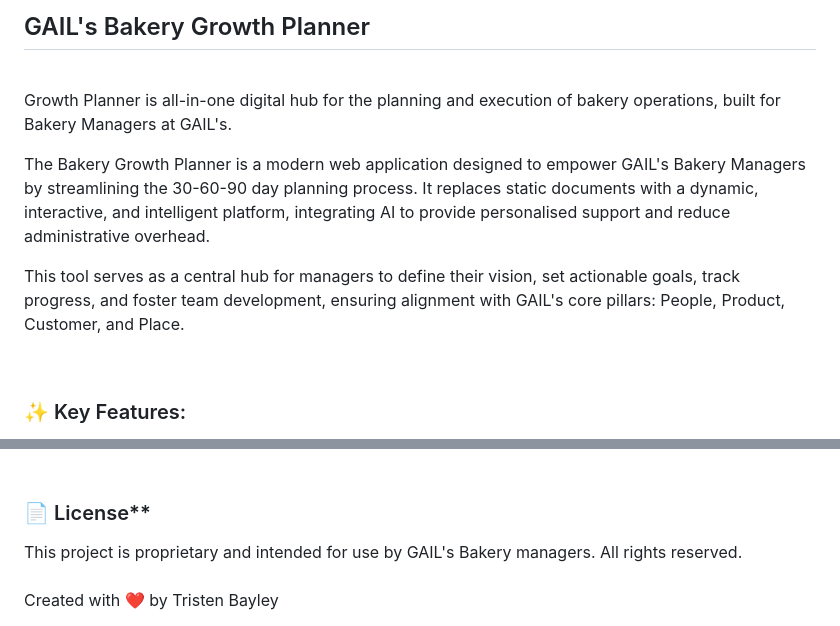
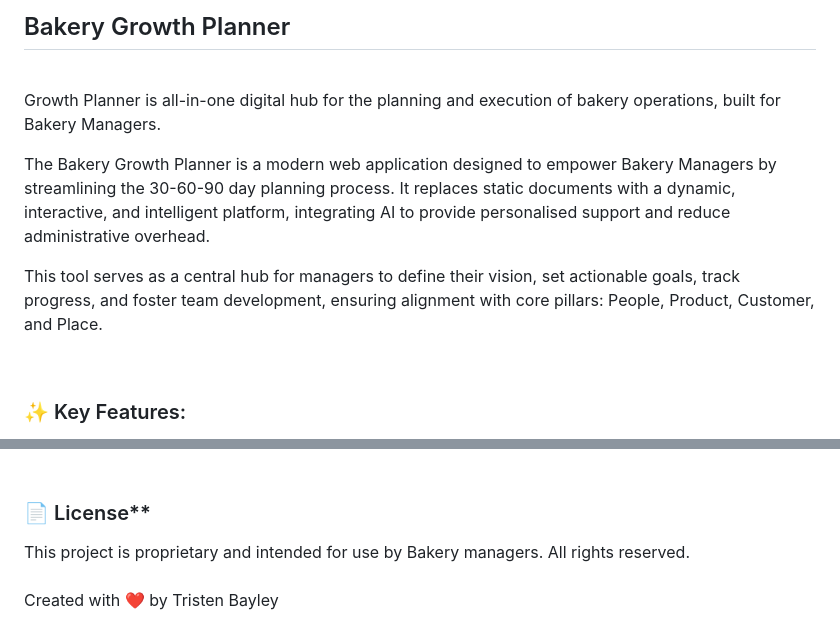
Before and after one commit to tristynb95/Bakery-Growth-Plan, a Markdown page: README.md, 2 parts joined by grey strips. Drawn GitHub-style.

Commit message:
Generalize Bakery Manager references in README
Updated references to GAIL's Bakery Managers to be more general.

```diff
--- a/README.md
+++ b/README.md
@@ -1,10 +1,10 @@
-<h2>GAIL's Bakery Growth Planner</h2><br>
+<h2>Bakery Growth Planner</h2><br>
 
-Growth Planner is all-in-one digital hub for the planning and execution of bakery operations, built for Bakery Managers at GAIL's.
+Growth Planner is all-in-one digital hub for the planning and execution of bakery operations, built for Bakery Managers.
 
-The Bakery Growth Planner is a modern web application designed to empower GAIL's Bakery Managers by streamlining the 30-60-90 day planning process. It replaces static documents with a dynamic, interactive, and intelligent platform, integrating AI to provide personalised support and reduce administrative overhead.
+The Bakery Growth Planner is a modern web application designed to empower Bakery Managers by streamlining the 30-60-90 day planning process. It replaces static documents with a dynamic, interactive, and intelligent platform, integrating AI to provide personalised support and reduce administrative overhead.
 
-This tool serves as a central hub for managers to define their vision, set actionable goals, track progress, and foster team development, ensuring alignment with GAIL's core pillars: People, Product, Customer, and Place.
+This tool serves as a central hub for managers to define their vision, set actionable goals, track progress, and foster team development, ensuring alignment with core pillars: People, Product, Customer, and Place.
 
 <br>
 <h3>✨ Key Features:</h3>
@@ -132,7 +132,7 @@ Open a Pull Request.
 
 <br>
 <h3>📄 License**</h3>
-This project is proprietary and intended for use by GAIL's Bakery managers. All rights reserved.
+This project is proprietary and intended for use by Bakery managers. All rights reserved.
 
 <br>
 <br>
```
